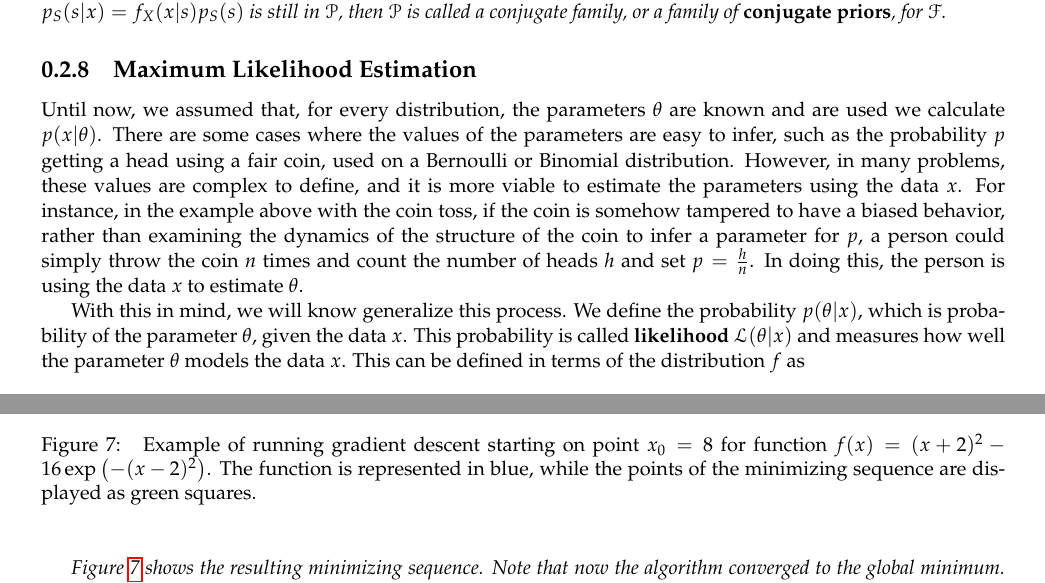
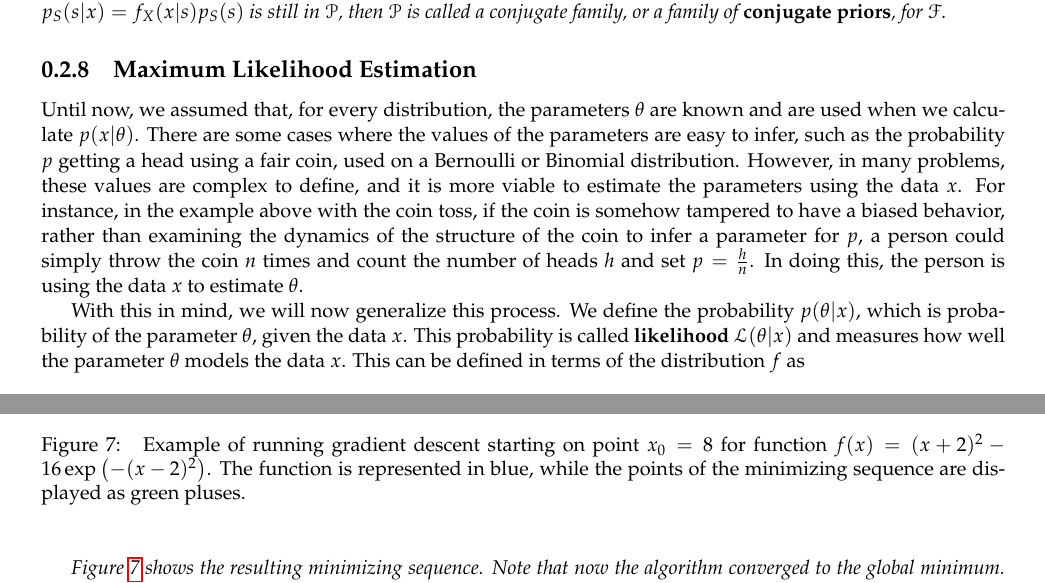
Before and after one commit to LxMLS/lxmls-guide, a LaTeX thesis (guide.tex, which reads pages/intro/no.tex, pages/intro/probs.tex): two parts of pages 10 and 21 of 74, joined at a grey line, cut so that both start at the same text. Compiled offline with pdfLaTeX.

Commit message:
fixed some typos

```diff
--- a/pages/intro/no.tex
+++ b/pages/intro/no.tex
@@ -296,7 +296,7 @@ plot(res[:,0],res[:,1],'+')
    starting on point $x_0 = 8$ for function $f(x) = (x+2)^2 - 16
    \exp\left( -(x-2)^2 \right)$. The function is represented in blue,
    while the points of the minimizing sequence are displayed as green
-   squares.}
+   pluses.}
 \end{center}
 \end{figure}
 
--- a/pages/intro/probs.tex
+++ b/pages/intro/probs.tex
@@ -252,14 +252,14 @@ called a conjugate family, or a family of {\bf conjugate priors}, for $\mathcal{
 %\gka{An example here for conjugate families}
 
 \subsection{Maximum Likelihood Estimation}
-Until now, we assumed that, for every distribution, the parameters $\theta$ are known and are used we calculate $p(x|\theta)$.
+Until now, we assumed that, for every distribution, the parameters $\theta$ are known and are used when we calculate $p(x|\theta)$.
 There are some cases where the values of the parameters are easy to infer, such as the probability $p$ getting a head using a fair coin, used on a Bernoulli or Binomial distribution.
 However, in many problems, these values are complex to define, and it is more viable to estimate the parameters using the data $x$.
 For instance, in the example above with the coin toss, if the coin is somehow tampered to have a biased behavior,
 rather than examining the dynamics of the structure of the coin to infer a parameter for $p$,
 a person could simply throw the coin $n$ times and count the number of heads $h$ and set $p=\frac{h}{n}$. In doing this, the person is using the data $x$ to estimate $\theta$.
 
-With this in mind, we will know generalize this process. We define the probability $p(\theta|x)$, which is probability of the parameter $\theta$, given the data $x$.
+With this in mind, we will now generalize this process. We define the probability $p(\theta|x)$, which is probability of the parameter $\theta$, given the data $x$.
 This probability is called {\bf likelihood} $\likelihood(\theta|x)$ and measures how well the parameter $\theta$ models the data $x$. This can be defined in terms of the distribution $f$ as
 \begin{equation*}
 \likelihood(\theta|x_1,...,x_n)=\prod_{i=1}^n f(x_i|\theta)
```
Also changed, not shown: pages/intro/python.tex (+3 -3 lines), pages/intro/no.tex (2 more changed lines), pages/intro/probs.tex (2 more changed lines).
